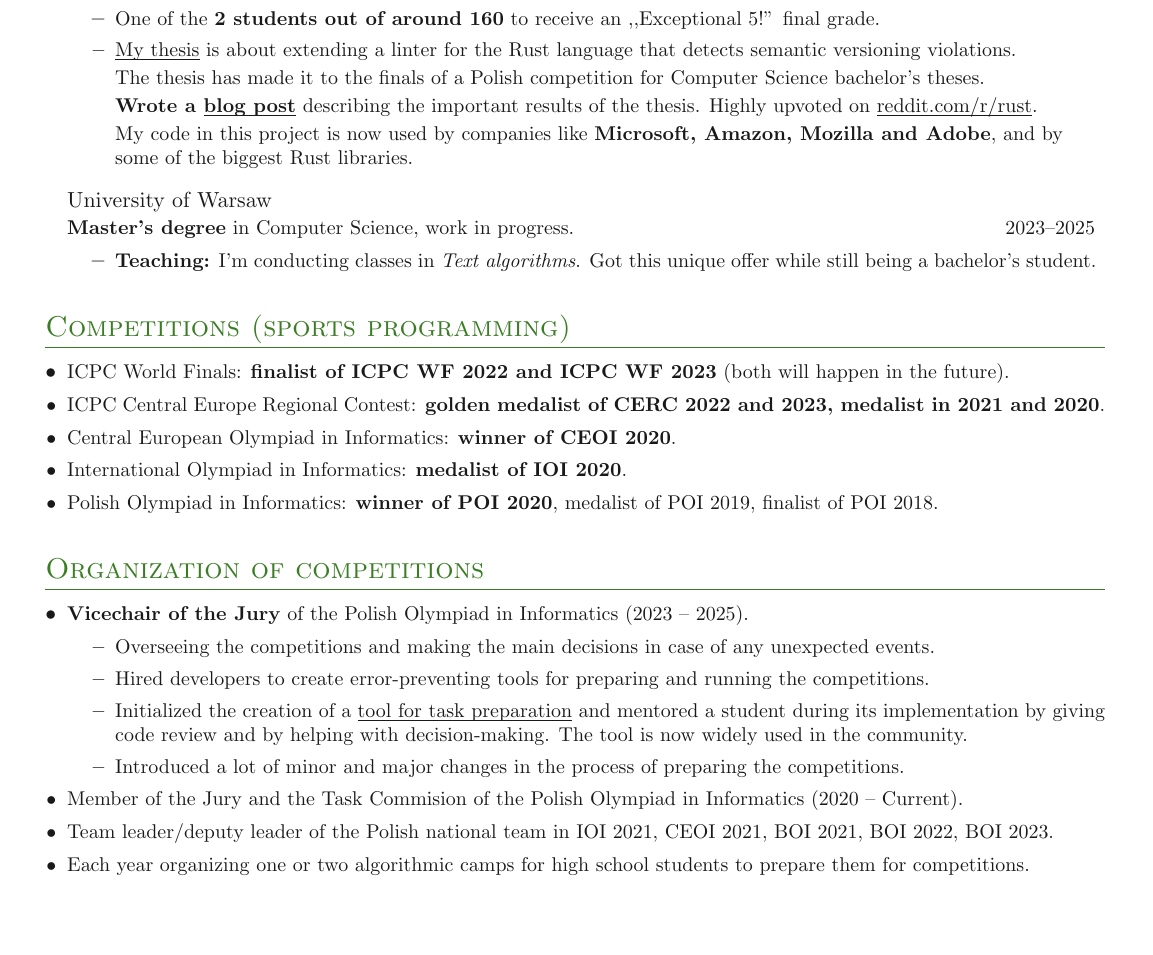
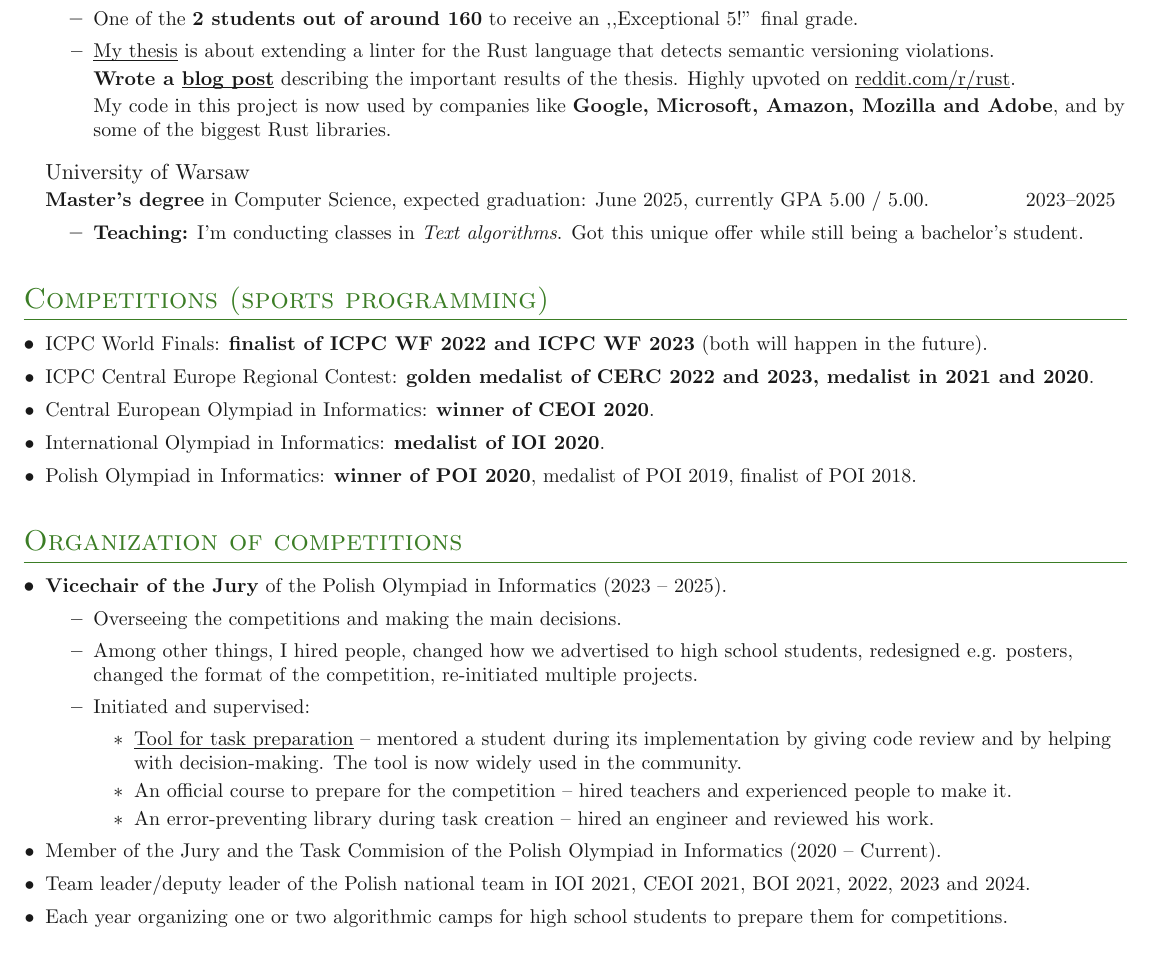
Before and after one commit to tonowak/cv, a LaTeX CV (cv.tex): part of the page, cut so that both start at the same text, the shorter picture padded with empty space. Compiled offline with pdfLaTeX.

Commit message:
2024-02-06

```diff
--- a/cv.tex
+++ b/cv.tex
@@ -1,5 +1,5 @@
 \documentclass[11pt]{article}
-\usepackage[a4paper,margin=3em]{geometry}
+\usepackage[a4paper,margin=2em]{geometry}
 \usepackage[style=ieee,url=false,doi=false,maxbibnames=99,sorting=ydnt,dashed=false]{biblatex}
 \bibliography{papers}
 % https://en.wikibooks.org/wiki/LaTeX/Colors
@@ -64,18 +64,17 @@
 		\entry{\link{https://arxiv.org/abs/2308.14623}{My thesis} is about extending a linter for the Rust language
 			that detects semantic versioning violations.
 
-			The thesis has made it to the finals of a Polish competition for Computer Science bachelor's theses.
 
 			\textbf{Wrote a \link{https://predr.ag/blog/semver-violations-are-common-better-tooling-is-the-answer/}{blog post}} describing the important results of the thesis.
 			Highly upvoted on \link{https://www.reddit.com/r/rust/comments/16cj1mo/semver_violations_are_common_better_tooling_is/}{reddit.com/r/rust}.
 
-			My code in this project is now used by companies like \textbf{Microsoft, Amazon, Mozilla and Adobe},
+			My code in this project is now used by companies like \textbf{Google, Microsoft, Amazon, Mozilla and Adobe},
 			and by some of the biggest Rust libraries.}
 	}
 
 	\entrybig
 	{University of Warsaw}{}
-	{\textbf{Master's degree} in Computer Science, work in progress.}{2023\textendash 2025}
+	{\textbf{Master's degree} in Computer Science, expected graduation: June 2025, currently GPA 5.00 / 5.00.}{2023\textendash 2025}
 	\innerlist{
 		\entry{\textbf{Teaching:} I'm conducting classes in \textit{Text algorithms}.
 			Got this unique offer while still being a bachelor's student.
@@ -90,24 +89,33 @@
 	\entry{Central European Olympiad in Informatics: \textbf{winner of CEOI 2020}.}
 	\entry{International Olympiad in Informatics: \textbf{medalist of IOI 2020}.}
 	\entry{Polish Olympiad in Informatics: \textbf{winner of POI 2020}, medalist of POI 2019, finalist of POI 2018.}
-	% \entry{Polish Olympiad in Mathematics: finalist of POM 2020 and POM 2019.}
-	% \entry{finalist of PA 2020 and PA 2019 (Algorithmic Engagements / Potyczki Algorytmiczne, open competition in Poland) \hfill 2018\textendash 2020}
 }
 
 \section{Organization of competitions}
 \denseouterlist{
 	\entry{\textbf{Vicechair of the Jury} of the Polish Olympiad in Informatics (2023 -- 2025).
 		\innerlist{
-			\entry{Overseeing the competitions and making the main decisions in case of any unexpected events.}
-			\entry{Hired developers to create error-preventing tools for preparing and running the competitions.}
-			\entry{Initialized the creation of a \link{https://github.com/sio2project/sinol-make}{tool for task preparation}
-				and mentored a student during its implementation by giving code review and by helping with decision-making.
-				The tool is now widely used in the community.}
-			\entry{Introduced a lot of minor and major changes in the process of preparing the competitions.}
+			\entry{Overseeing the competitions and making the main decisions.}
+			\entry{Among other things, I hired people, changed how we advertised to high school students,
+				redesigned e.g. posters, changed the format of the competition, re-initiated
+				multiple projects.
+			}
+			\entry{Initiated and supervised:
+				\begin{itemize}
+					\item \link{https://github.com/sio2project/sinol-make}{Tool for task preparation}
+						-- mentored a student during its implementation by
+						giving code review and by helping with decision-making.
+						The tool is now widely used in the community.
+					\item An official course to prepare for the competition
+						-- hired teachers and experienced people to make it.
+					\item An error-preventing library during task creation
+						-- hired an engineer and reviewed his work.
+				\end{itemize}
+			}
 		}
 	}
 	\entry{Member of the Jury and the Task Commision of the Polish Olympiad in Informatics (2020 -- Current).}
-	\entry{Team leader/deputy leader of the Polish national team in IOI 2021, CEOI 2021, BOI 2021, BOI 2022, BOI 2023.}
+	\entry{Team leader/deputy leader of the Polish national team in IOI 2021, CEOI 2021, BOI 2021, 2022, 2023 and 2024.}
 	\entry{Each year organizing one or two algorithmic camps for high school students to prepare them for competitions.}
 }
 
```
Also changed, not shown: cv.pdf.
